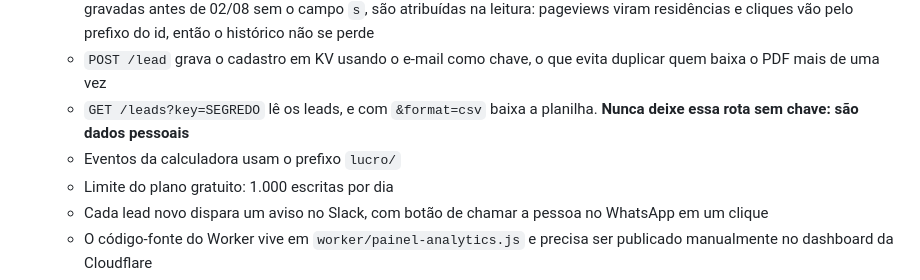
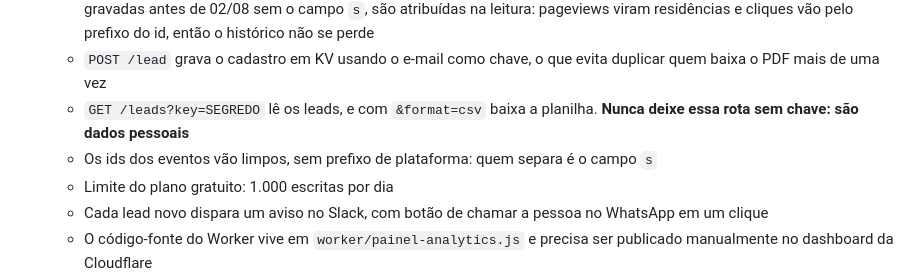
Before and after one commit to thiagoliguori/painel-residencias, a Markdown page: README.md, the part around the change. Drawn GitHub-style.

Commit message:
Atualiza nota de prefixo de eventos no README

```diff
--- a/README.md
+++ b/README.md
@@ -107,7 +107,7 @@ Saída: painel de análise na tela + relatório em PDF de 2 páginas, salvo como
   - `GET /stats?days=N&site=residencias|lucro|all` devolve o agregado de uma plataforma só. Chaves antigas, gravadas antes de 02/08 sem o campo `s`, são atribuídas na leitura: pageviews viram residências e cliques vão pelo prefixo do id, então o histórico não se perde
   - `POST /lead` grava o cadastro em KV usando o e-mail como chave, o que evita duplicar quem baixa o PDF mais de uma vez
   - `GET /leads?key=SEGREDO` lê os leads, e com `&format=csv` baixa a planilha. **Nunca deixe essa rota sem chave: são dados pessoais**
-  - Eventos da calculadora usam o prefixo `lucro/`
+  - Os ids dos eventos vão limpos, sem prefixo de plataforma: quem separa é o campo `s`
   - Limite do plano gratuito: 1.000 escritas por dia
   - Cada lead novo dispara um aviso no Slack, com botão de chamar a pessoa no WhatsApp em um clique
   - O código-fonte do Worker vive em `worker/painel-analytics.js` e precisa ser publicado manualmente no dashboard da Cloudflare
```
